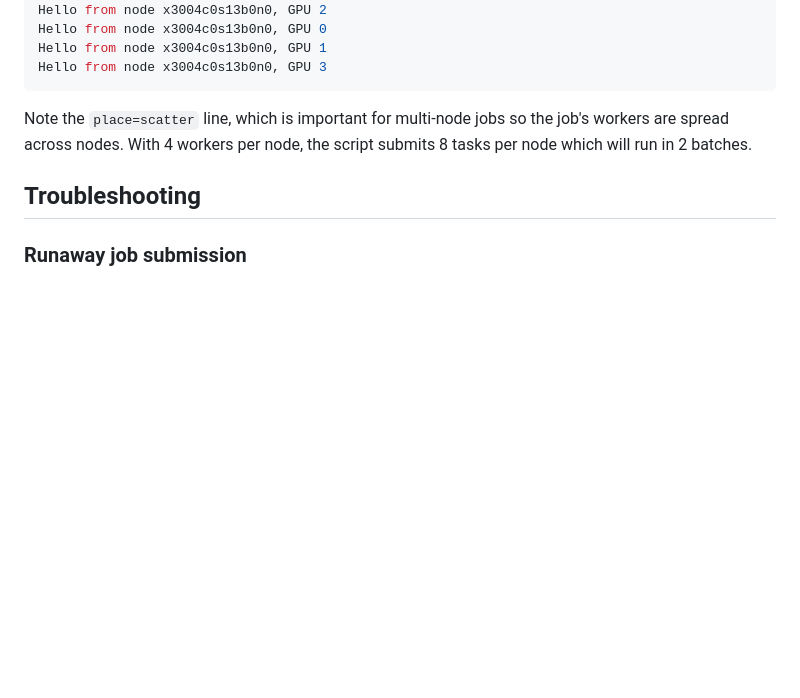
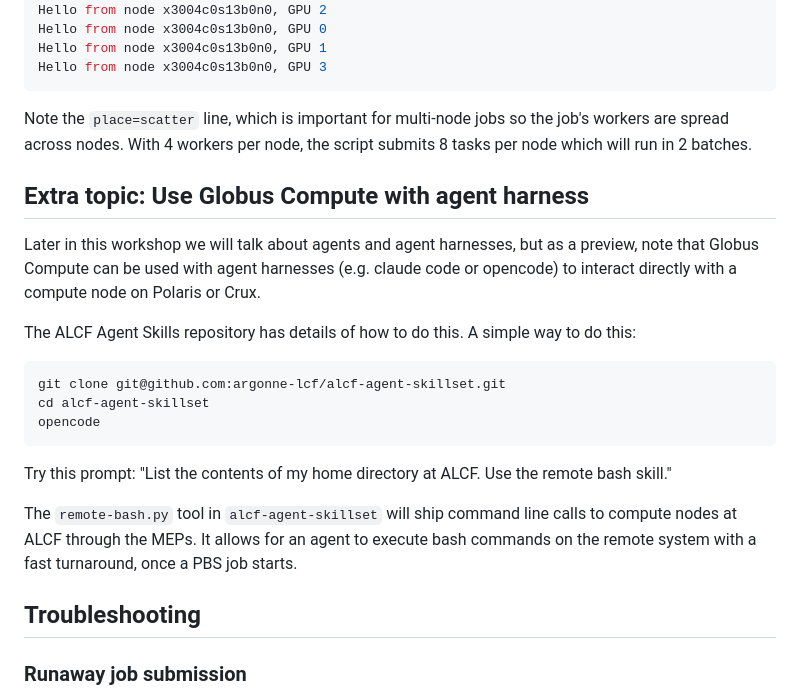
Before and after one commit to argonne-lcf/Service_Enabled_Science, a Markdown page: 02_Globus_Compute_and_Transfer/README.md, the part around the change. GitHub-like rendering; blank space fills up the shorter version.

Commit message:
added remote bash example

````diff
--- a/02_Globus_Compute_and_Transfer/README.md
+++ b/02_Globus_Compute_and_Transfer/README.md
@@ -464,6 +464,21 @@ Hello from node x3004c0s13b0n0, GPU 3
 Note the `place=scatter` line, which is important for multi-node jobs so the job's workers are spread across nodes.  With 4 workers per node, the script submits 8 tasks per node which will run in 2 batches.
 
 
+## Extra topic: Use Globus Compute with agent harness
+
+Later in this workshop we will talk about agents and agent harnesses, but as a preview, note that Globus Compute can be used with agent harnesses (e.g. claude code or opencode) to interact directly with a compute node on Polaris or Crux.
+
+The ALCF Agent Skills repository has details of how to do this.  A simple way to do this:
+```bash
+git clone git@github.com:argonne-lcf/alcf-agent-skillset.git
+cd alcf-agent-skillset
+opencode
+```
+Try this prompt:
+"List the contents of my home directory at ALCF.  Use the remote bash skill."
+
+The `remote-bash.py` tool in `alcf-agent-skillset` will ship command line calls to compute nodes at ALCF through the MEPs.  It allows for an agent to execute bash commands on the remote system with a fast turnaround, once a PBS job starts.
+
 ## Troubleshooting
 
 ### Runaway job submission
````
